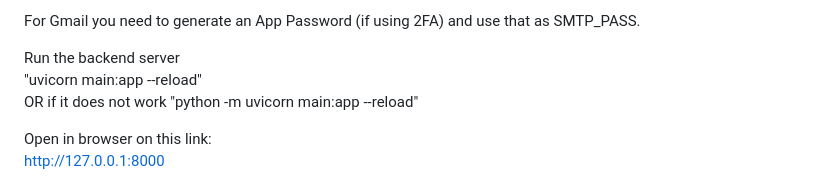
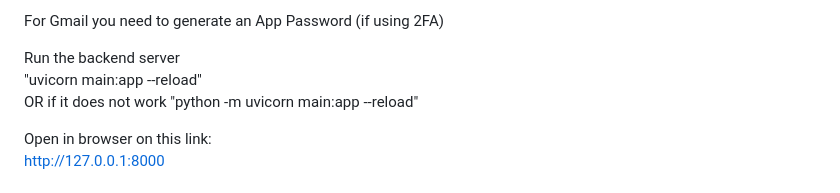
Before and after one commit to BlesstheGM/CalendarSite, a Markdown page: README.md, the part around one of its changes. Drawn GitHub-style.

```diff
--- a/README.md
+++ b/README.md
@@ -65,7 +65,7 @@ SMTP_PASS=your_app_password_here<br>
 <b> Leave the base url like this </b>
 BASE_URL=http://127.0.0.1:8000
 
-For Gmail you need to generate an App Password (if using 2FA) and use that as SMTP_PASS.
+For Gmail you need to generate an App Password (if using 2FA)
 
 Run the backend server
 <br>
```
Also changed, not shown: other parts of README.md (+1 -1 lines).
